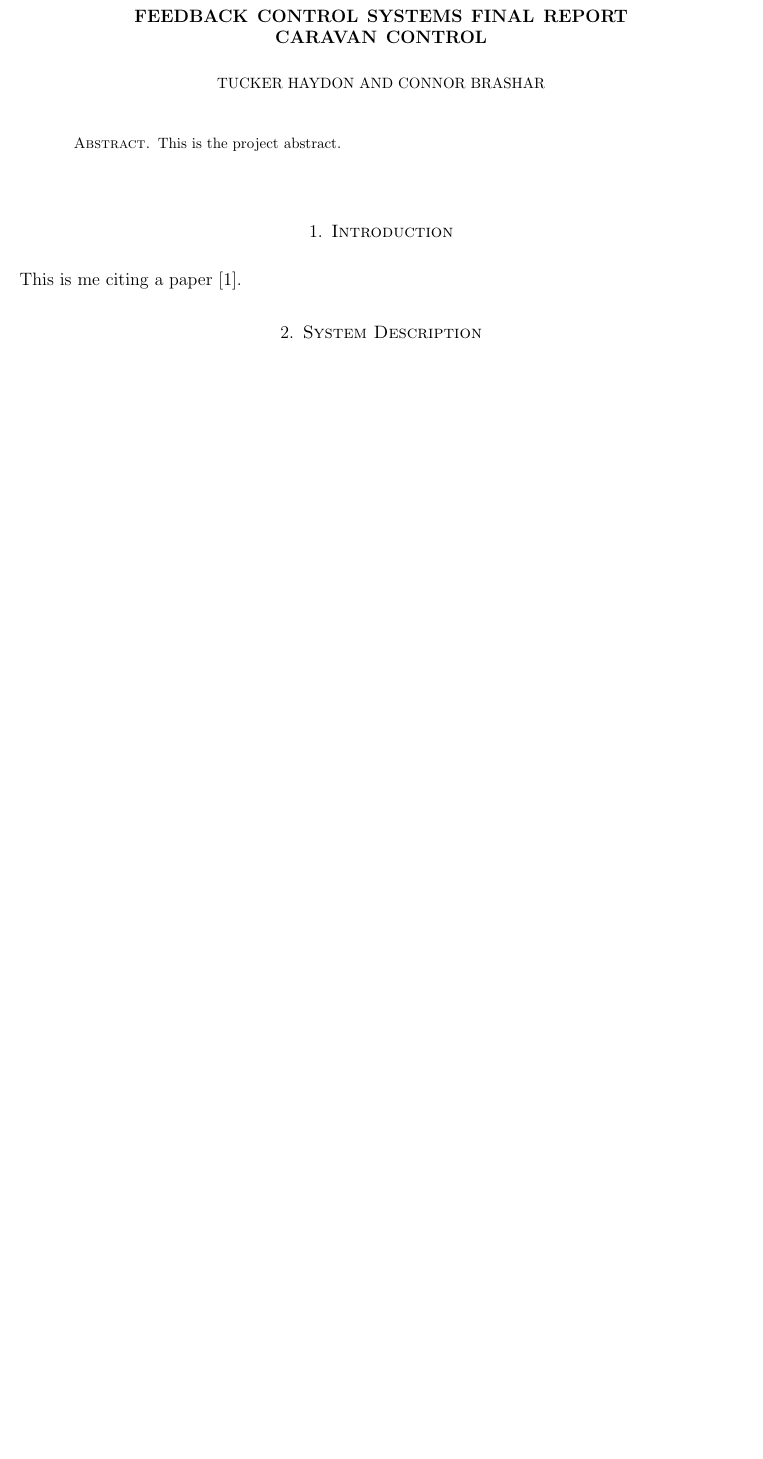
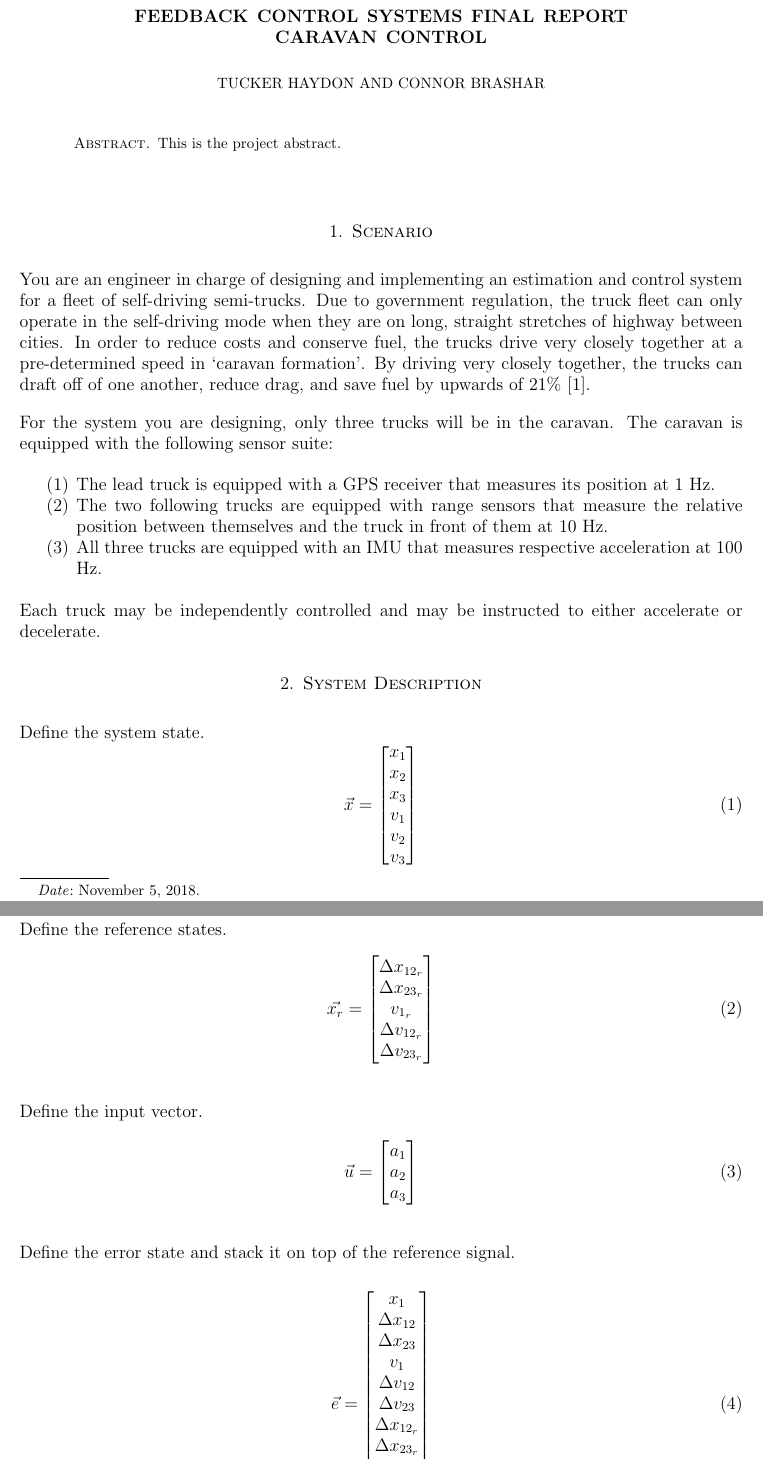
Before and after one commit to TuckerHaydon/CaravanControl, a LaTeX paper (doc/report.tex): part of the page before the commit and two parts of pages 1 and 2 of 3 after it, the two joined at a grey line, cut so that both start at the same text, the shorter picture padded with empty space. The pictures show the PDF file doc/report.pdf that the author committed with the source.

Commit message:
Working on report

```diff
--- a/doc/report.tex
+++ b/doc/report.tex
@@ -50,9 +52,35 @@
 
 
 %%% ----------------------------------------------------------------------
-\section{Introduction}
-This is me citing a paper \cite{kalman1960new}.
+\section{Scenario}
+You are an engineer in charge of designing and implementing an estimation and
+control system for a fleet of self-driving semi-trucks. Due to government
+regulation, the truck fleet can only operate in the self-driving mode when they
+are on long, straight stretches of highway between cities. In order to reduce
+costs and conserve fuel, the trucks drive very closely together at a
+pre-determined speed in `caravan formation'. By driving very closely together,
+the trucks can draft off of one another, reduce drag, and save fuel by upwards
+of 21\% \cite{bonnet2000fuel}.
 
+For the system you are designing, only three trucks will be in the caravan. The
+caravan is equipped with the following sensor suite:
+\begin{enumerate}
+  \item The lead truck is equipped with a GPS receiver that measures its
+    position at 1 Hz.
+  \item The two following trucks are equipped with range sensors that measure
+    the relative position between themselves and the truck in front of them at
+    10 Hz.
+  \item All three trucks are equipped with an IMU that measures respective
+    acceleration at 100 Hz.
+\end{enumerate}
+
+Each truck may be independently controlled and may be instructed to either
+accelerate or decelerate.
 
 %%% ----------------------------------------------------------------------
 \section{System Description}
+Define the system state.
+\begin{equation}
+  \vec{x} =
+  \begin{bmatrix}
+    x_{1} \\
@@ -58,0 +91,9 @@ This is me citing a paper \cite{kalman1960new}.
+    v_{3}
+  \end{bmatrix}
+\end{equation}
+
+Define the reference states.
+\begin{equation}
+  \vec{x_{r}} =
+  \begin{bmatrix}
+    \Delta x_{12_{r}} \\
@@ -58,0 +103,19 @@ This is me citing a paper \cite{kalman1960new}.
+    \Delta v_{23_{r}}
+  \end{bmatrix}
+\end{equation}
+
+Define the input vector.
+\begin{equation}
+  \vec{u} =
+  \begin{bmatrix}
+    a_{1} \\
+    a_{2} \\
+    a_{3}
+  \end{bmatrix}
+\end{equation}
+
+Define the error state and stack it on top of the reference signal.
+\begin{equation}
+  \vec{e} =
+  \begin{bmatrix}
+    x_{1}             \\
@@ -58,0 +131,9 @@ This is me citing a paper \cite{kalman1960new}.
+    \Delta v_{23_{r}}
+  \end{bmatrix}
+\end{equation}
+
+Define the error state dynamics.
+\begin{equation}
+  \dot{\vec{e}} =
+  \begin{bmatrix}
+    v_{1}             \\
@@ -58,0 +183,9 @@ This is me citing a paper \cite{kalman1960new}.
+  }_{B}
+  \vec{u}
+\end{equation}
+
+Define the error state observer equations.
+\begin{equation}
+  \vec{y} =
+  \begin{bmatrix}
+    x_{1}             \\
```
Also changed, not shown: doc/report.bib (+7 -0 lines), doc/report.pdf, doc/report.tex (107 more changed lines).
